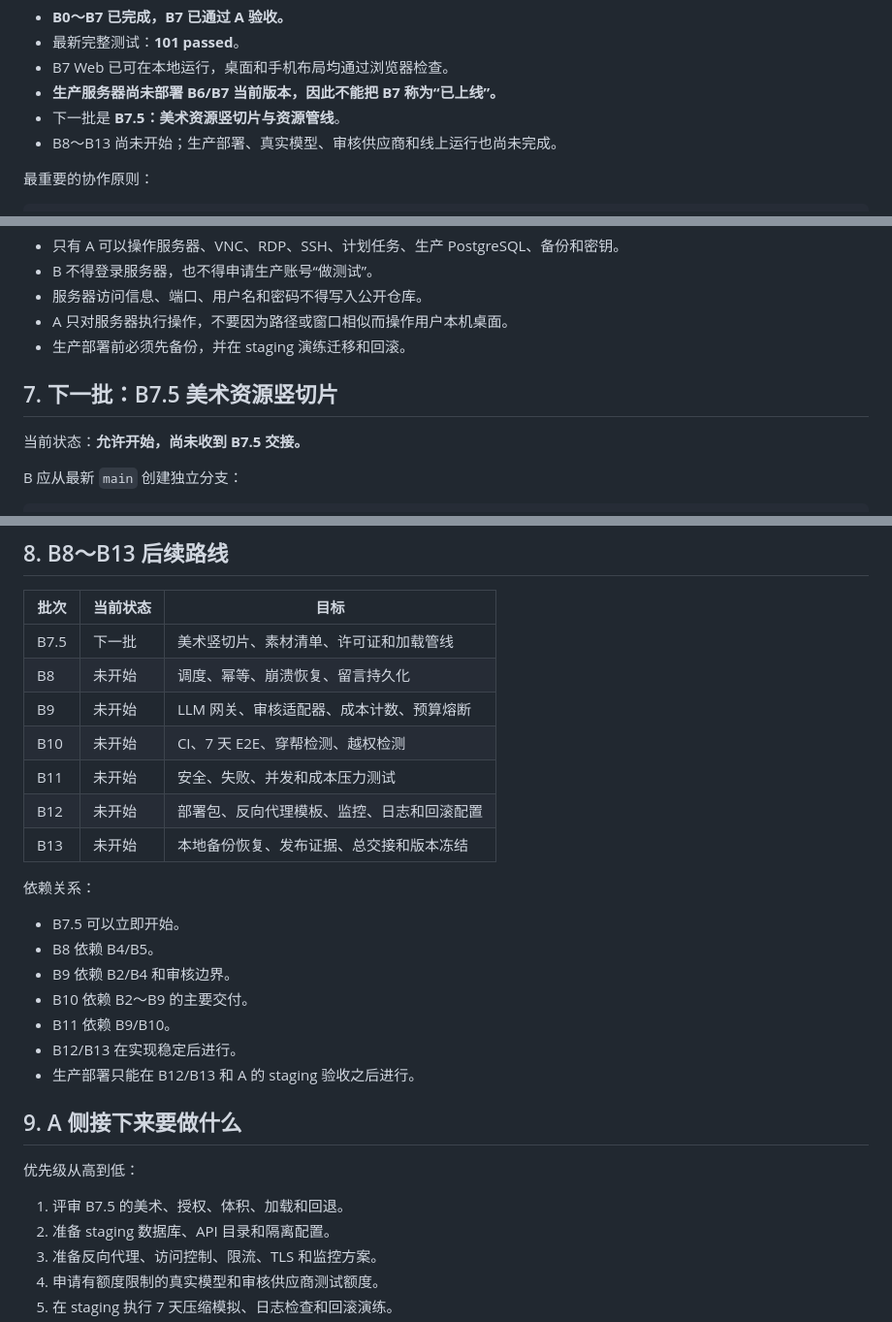
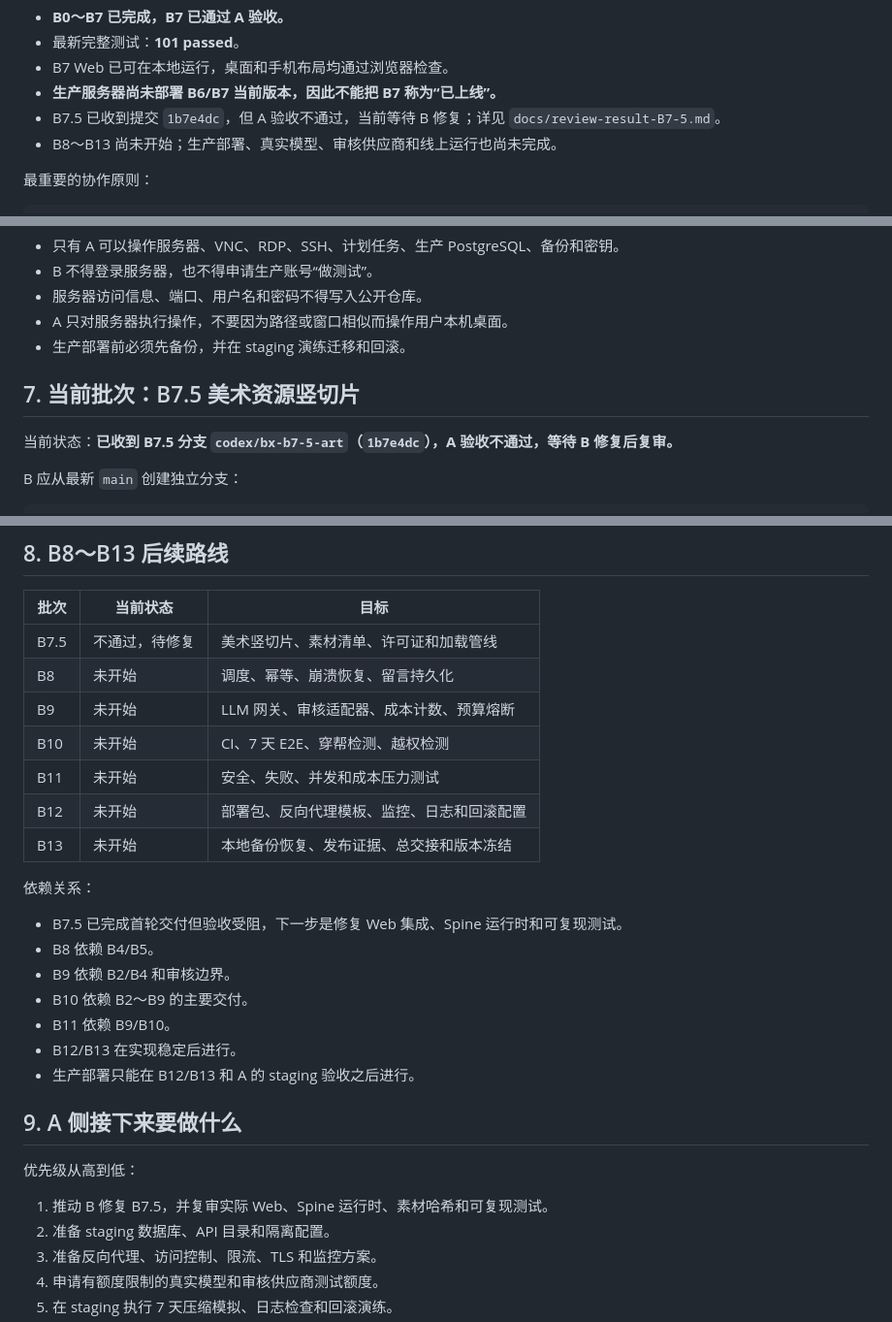
Before and after one commit to CBL486/kun, a Markdown page: docs/agent-a-work-log.md, 3 parts joined by grey strips. Shown at 97% size. Rendered like a GitHub page.

```diff
--- a/docs/agent-a-work-log.md
+++ b/docs/agent-a-work-log.md
@@ -27,7 +27,7 @@
 - 最新完整测试：**101 passed**。
 - B7 Web 已可在本地运行，桌面和手机布局均通过浏览器检查。
 - **生产服务器尚未部署 B6/B7 当前版本，因此不能把 B7 称为“已上线”。**
-- 下一批是 **B7.5：美术资源竖切片与资源管线**。
+- B7.5 已收到提交 `1b7e4dc`，但 A 验收不通过，当前等待 B 修复；详见 `docs/review-result-B7-5.md`。
 - B8～B13 尚未开始；生产部署、真实模型、审核供应商和线上运行也尚未完成。
 
 最重要的协作原则：
@@ -233,9 +233,9 @@ docs/                契约、ADR、评审、交接和截图
 - A 只对服务器执行操作，不要因为路径或窗口相似而操作用户本机桌面。
 - 生产部署前必须先备份，并在 staging 演练迁移和回滚。
 
-## 7. 下一批：B7.5 美术资源竖切片
+## 7. 当前批次：B7.5 美术资源竖切片
 
-当前状态：**允许开始，尚未收到 B7.5 交接。**
+当前状态：**已收到 B7.5 分支 `codex/bx-b7-5-art`（`1b7e4dc`），A 验收不通过，等待 B 修复后复审。**
 
 B 应从最新 `main` 创建独立分支：
 
@@ -301,7 +301,7 @@ sha256
 
 | 批次 | 当前状态 | 目标 |
 | --- | --- | --- |
-| B7.5 | 下一批 | 美术竖切片、素材清单、许可证和加载管线 |
+| B7.5 | 不通过，待修复 | 美术竖切片、素材清单、许可证和加载管线 |
 | B8 | 未开始 | 调度、幂等、崩溃恢复、留言持久化 |
 | B9 | 未开始 | LLM 网关、审核适配器、成本计数、预算熔断 |
 | B10 | 未开始 | CI、7 天 E2E、穿帮检测、越权检测 |
@@ -311,7 +311,7 @@ sha256
 
 依赖关系：
 
-- B7.5 可以立即开始。
+- B7.5 已完成首轮交付但验收受阻，下一步是修复 Web 集成、Spine 运行时和可复现测试。
 - B8 依赖 B4/B5。
 - B9 依赖 B2/B4 和审核边界。
 - B10 依赖 B2～B9 的主要交付。
@@ -323,7 +323,7 @@ sha256
 
 优先级从高到低：
 
-1. 评审 B7.5 的美术、授权、体积、加载和回退。
+1. 推动 B 修复 B7.5，并复审实际 Web、Spine 运行时、素材哈希和可复现测试。
 2. 准备 staging 数据库、API 目录和隔离配置。
 3. 准备反向代理、访问控制、限流、TLS 和监控方案。
 4. 申请有额度限制的真实模型和审核供应商测试额度。
```
Also changed, not shown: other parts of docs/agent-a-work-log.md (+2 -2 lines), README.md (+1 -0 lines), docs/review-result-B7-5.md (added, +218 -0 lines).
